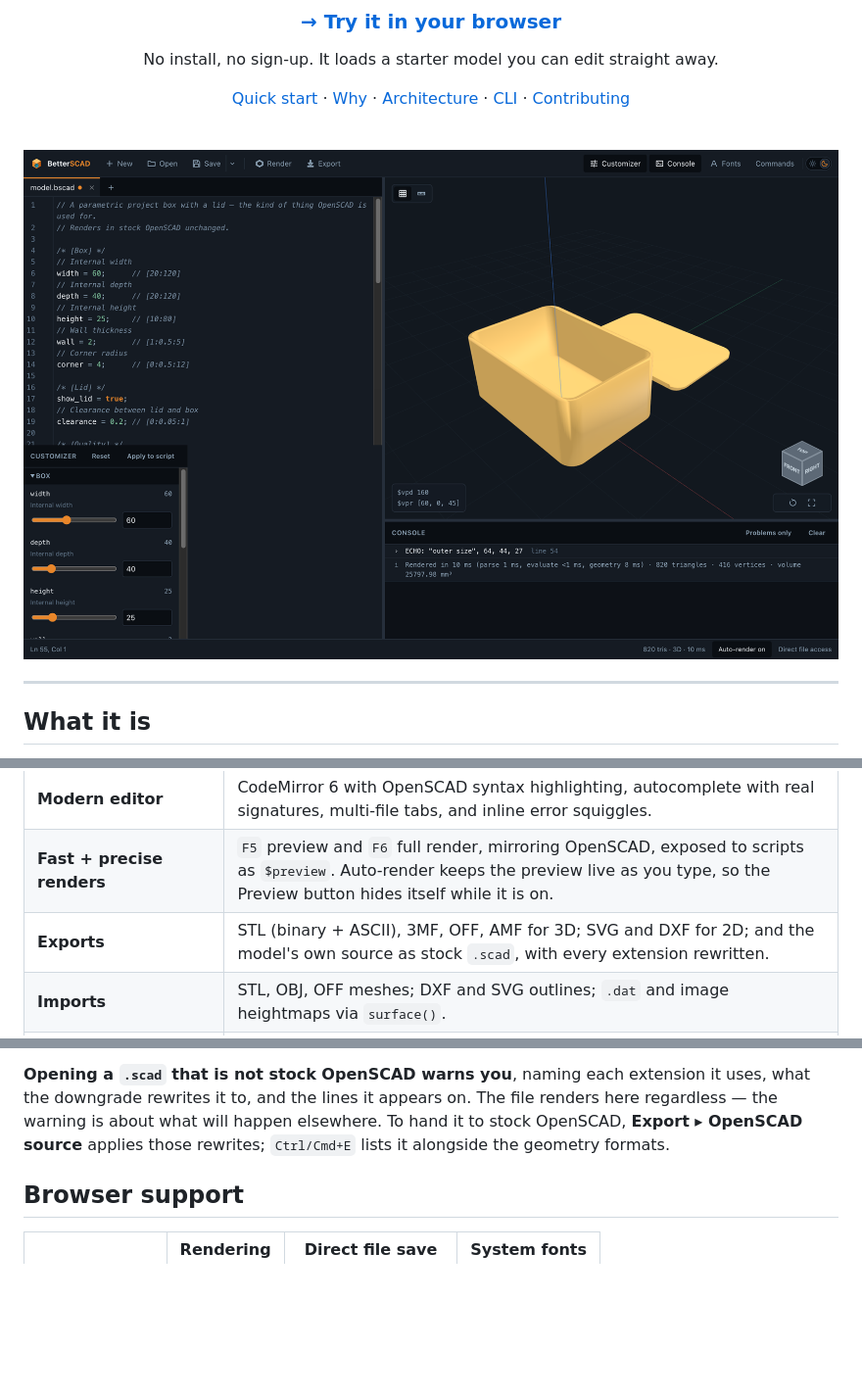
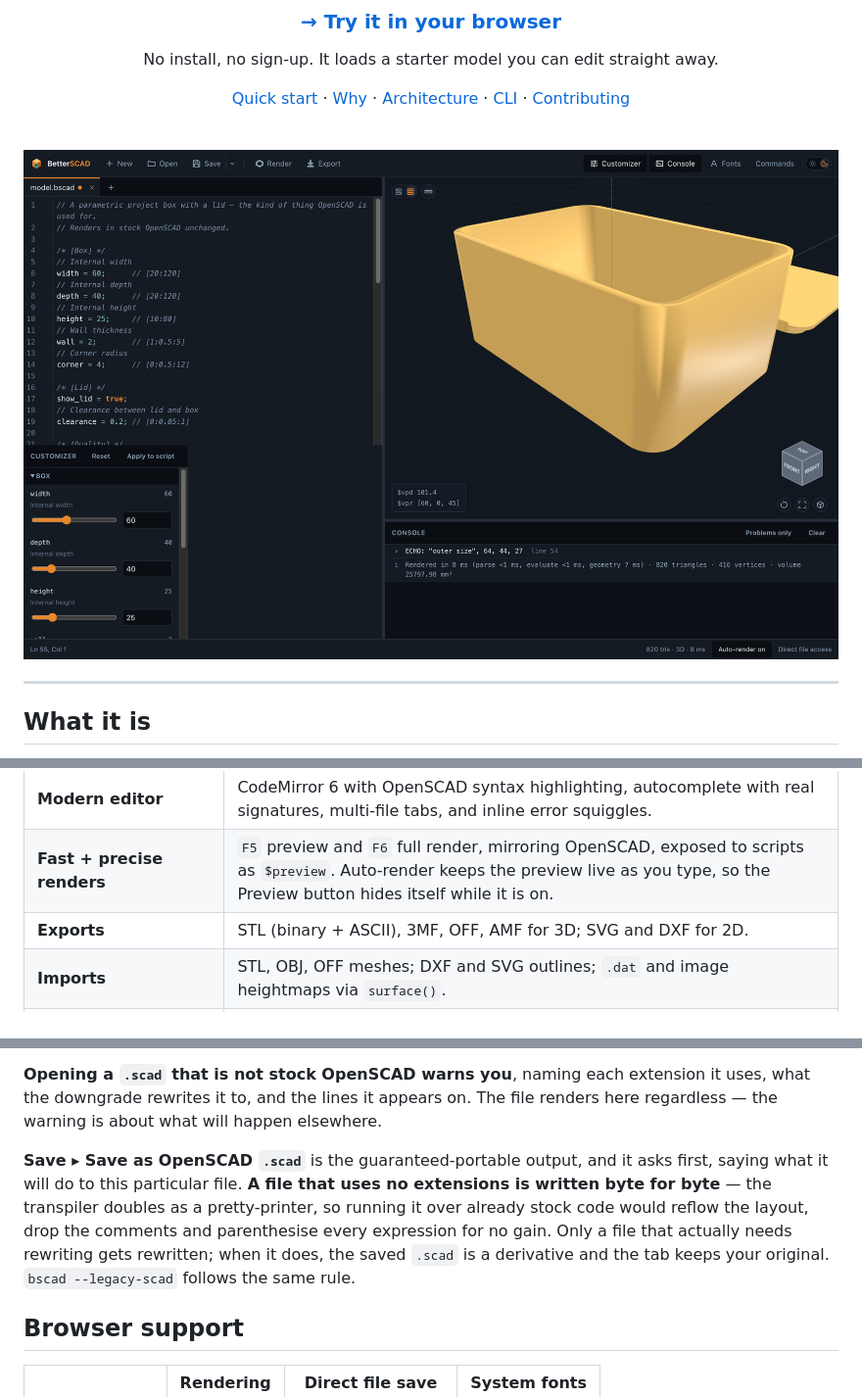
Before and after one commit to theanam/betterScad, a Markdown page: README.md, 3 parts joined by grey strips. Shown at 98% size. Rendered like a GitHub page; pictures changed too: docs/images/screenshot.png; blank space fills up the shorter version.

```diff
--- a/README.md
+++ b/README.md
@@ -48,7 +48,7 @@ ships with a defined way back to plain `.scad`**. Nothing gets added without an
 | **Live customizer** | Auto-generates sliders, dropdowns and checkboxes from `//` parameter annotations, using OpenSCAD's own conventions. |
 | **Modern editor** | CodeMirror 6 with OpenSCAD syntax highlighting, autocomplete with real signatures, multi-file tabs, and inline error squiggles. |
 | **Fast + precise renders** | `F5` preview and `F6` full render, mirroring OpenSCAD, exposed to scripts as `$preview`. Auto-render keeps the preview live as you type, so the Preview button hides itself while it is on. |
-| **Exports** | STL (binary + ASCII), 3MF, OFF, AMF for 3D; SVG and DXF for 2D; and the model's own source as stock `.scad`, with every extension rewritten. |
+| **Exports** | STL (binary + ASCII), 3MF, OFF, AMF for 3D; SVG and DXF for 2D. |
 | **Imports** | STL, OBJ, OFF meshes; DXF and SVG outlines; `.dat` and image heightmaps via `surface()`. |
 | **Fonts for `text()`** | A curated set bundled for offline use, plus ~50 Google Fonts families fetched on demand and cached in IndexedDB. |
 | **CAD-style navigation** | Turntable orbit about the model's Z axis, with a corner view cube for orientation and click-to-snap standard views. |
@@ -178,9 +178,15 @@ document either way.
 
 **Opening a `.scad` that is not stock OpenSCAD warns you**, naming each extension it uses,
 what the downgrade rewrites it to, and the lines it appears on. The file renders here
-regardless — the warning is about what will happen elsewhere. To hand it to stock OpenSCAD,
-**Export ▸ OpenSCAD source** applies those rewrites; `Ctrl/Cmd+E` lists it alongside the
-geometry formats.
+regardless — the warning is about what will happen elsewhere.
+
+**Save ▸ Save as OpenSCAD `.scad`** is the guaranteed-portable output, and it asks first,
+saying what it will do to this particular file. **A file that uses no extensions is written
+byte for byte** — the transpiler doubles as a pretty-printer, so running it over already
+stock code would reflow the layout, drop the comments and parenthesise every expression for
+no gain. Only a file that actually needs rewriting gets rewritten; when it does, the saved
+`.scad` is a derivative and the tab keeps your original. `bscad --legacy-scad` follows the
+same rule.
 
 ## Browser support
 
```
Also changed, not shown: other parts of README.md (+1 -1 lines), 10 other files.
